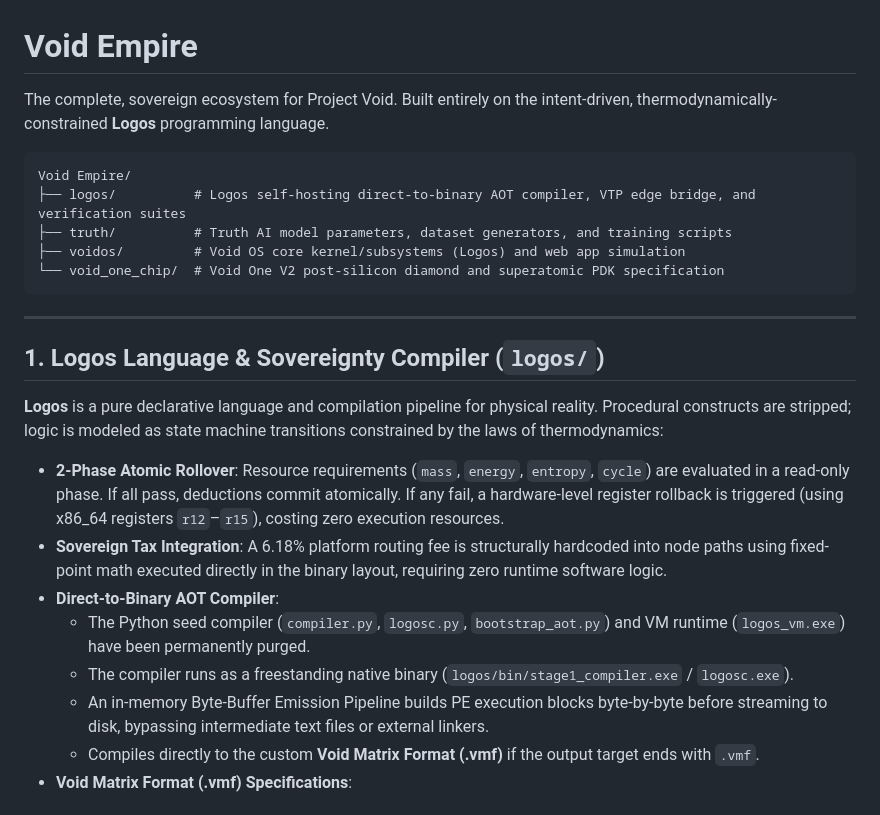
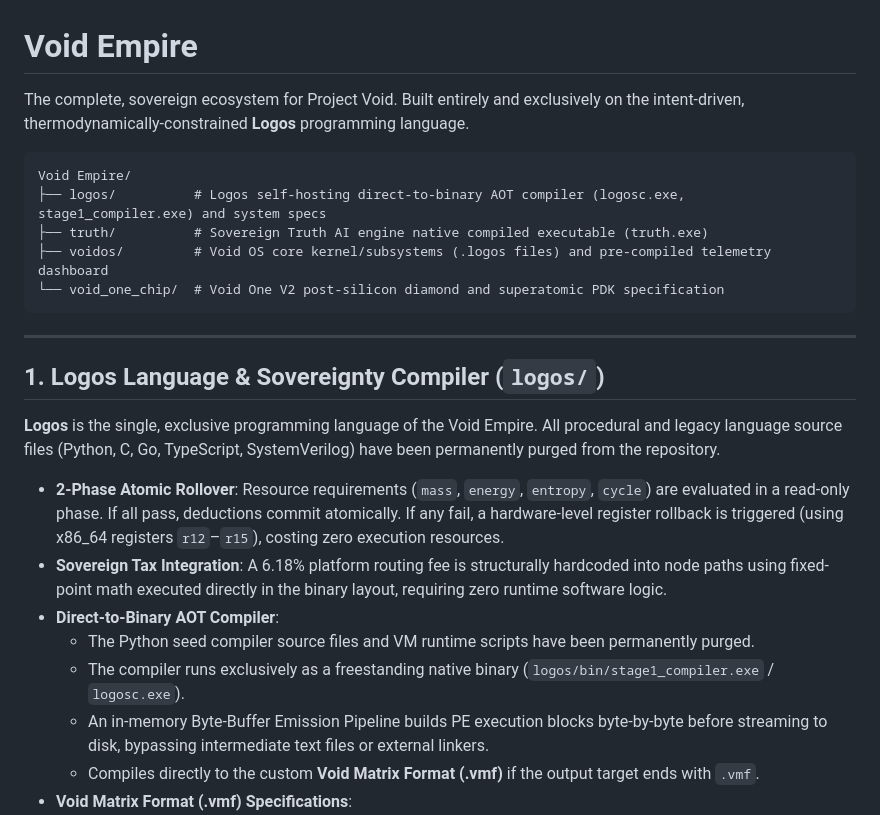
Before and after one commit to DaVoidArchitect/Void-Empire, a Markdown page: README.md, the part around one of its changes. Rendered like a GitHub page.

````diff
--- a/README.md
+++ b/README.md
@@ -1,24 +1,24 @@
 # Void Empire
 
-The complete, sovereign ecosystem for Project Void. Built entirely on the intent-driven, thermodynamically-constrained **Logos** programming language.
+The complete, sovereign ecosystem for Project Void. Built entirely and exclusively on the intent-driven, thermodynamically-constrained **Logos** programming language.
 
 ```
 Void Empire/
-├── logos/          # Logos self-hosting direct-to-binary AOT compiler, VTP edge bridge, and verification suites
-├── truth/          # Truth AI model parameters, dataset generators, and training scripts
-├── voidos/         # Void OS core kernel/subsystems (Logos) and web app simulation
+├── logos/          # Logos self-hosting direct-to-binary AOT compiler (logosc.exe, stage1_compiler.exe) and system specs
+├── truth/          # Sovereign Truth AI engine native compiled executable (truth.exe)
+├── voidos/         # Void OS core kernel/subsystems (.logos files) and pre-compiled telemetry dashboard
 └── void_one_chip/  # Void One V2 post-silicon diamond and superatomic PDK specification
 ```
 
 ---
 
 ## 1. Logos Language & Sovereignty Compiler (`logos/`)
-**Logos** is a pure declarative language and compilation pipeline for physical reality. Procedural constructs are stripped; logic is modeled as state machine transitions constrained by the laws of thermodynamics:
+**Logos** is the single, exclusive programming language of the Void Empire. All procedural and legacy language source files (Python, C, Go, TypeScript, SystemVerilog) have been permanently purged from the repository.
 * **2-Phase Atomic Rollover**: Resource requirements (`mass`, `energy`, `entropy`, `cycle`) are evaluated in a read-only phase. If all pass, deductions commit atomically. If any fail, a hardware-level register rollback is triggered (using x86_64 registers `r12`–`r15`), costing zero execution resources.
 * **Sovereign Tax Integration**: A 6.18% platform routing fee is structurally hardcoded into node paths using fixed-point math executed directly in the binary layout, requiring zero runtime software logic.
 * **Direct-to-Binary AOT Compiler**:
-  - The Python seed compiler (`compiler.py`, `logosc.py`, `bootstrap_aot.py`) and VM runtime (`logos_vm.exe`) have been permanently purged.
-  - The compiler runs as a freestanding native binary (`logos/bin/stage1_compiler.exe` / `logosc.exe`).
+  - The Python seed compiler source files and VM runtime scripts have been permanently purged.
+  - The compiler runs exclusively as a freestanding native binary (`logos/bin/stage1_compiler.exe` / `logosc.exe`).
   - An in-memory Byte-Buffer Emission Pipeline builds PE execution blocks byte-by-byte before streaming to disk, bypassing intermediate text files or external linkers.
   - Compiles directly to the custom **Void Matrix Format (.vmf)** if the output target ends with `.vmf`.
 * **Void Matrix Format (.vmf) Specifications**:
````
Also changed, not shown: other parts of README.md (+10 -11 lines).
